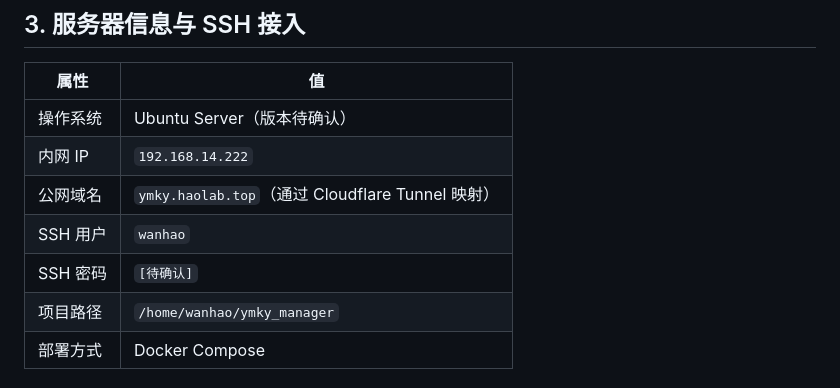
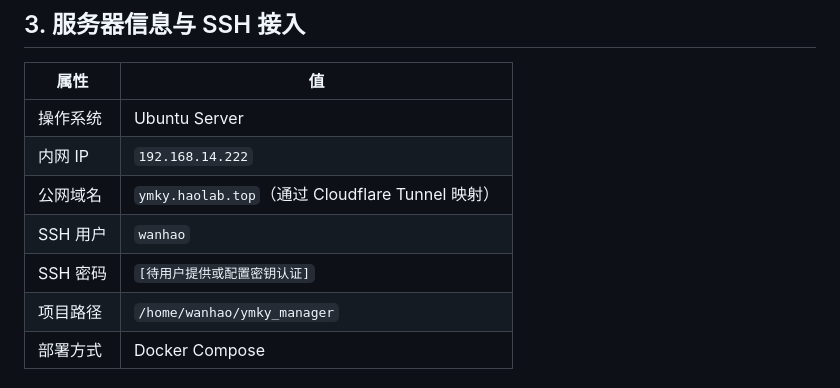
Before and after one commit to mvpwanhao/ymkymanager, a Markdown page: agent.md, the part around the change. Rendered like a GitHub page.

Commit message:
chore(agent.md): 移除操作系统版本待确认标记，明确SSH凭据待配置

```diff
--- a/agent.md
+++ b/agent.md
@@ -34,11 +34,11 @@
 
 | 属性 | 值 |
 |------|-----|
-| 操作系统 | Ubuntu Server（版本待确认） |
+| 操作系统 | Ubuntu Server |
 | 内网 IP | `192.168.14.222` |
 | 公网域名 | `ymky.haolab.top`（通过 Cloudflare Tunnel 映射） |
 | SSH 用户 | `wanhao` |
-| SSH 密码 | `[待确认]` |
+| SSH 密码 | `[待用户提供或配置密钥认证]` |
 | 项目路径 | `/home/wanhao/ymky_manager` |
 | 部署方式 | Docker Compose |
 
```
